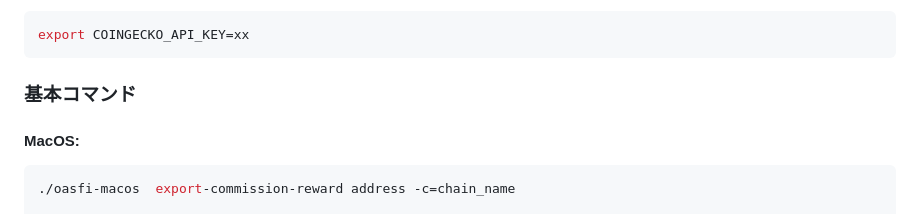
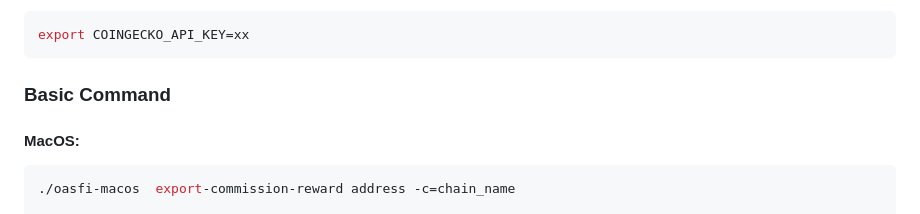
Before and after one commit to oasysgames/oasfi, a Markdown page: doc/user_guide.md, the part around the change. Rendered like a GitHub page.

````diff
--- a/doc/user_guide.md
+++ b/doc/user_guide.md
@@ -58,7 +58,7 @@ Please note that this script should be executed in the directory where the progr
 export COINGECKO_API_KEY=xx
 ```
 
-### 基本コマンド
+### Basic Command
 
 #### MacOS:
 
````
